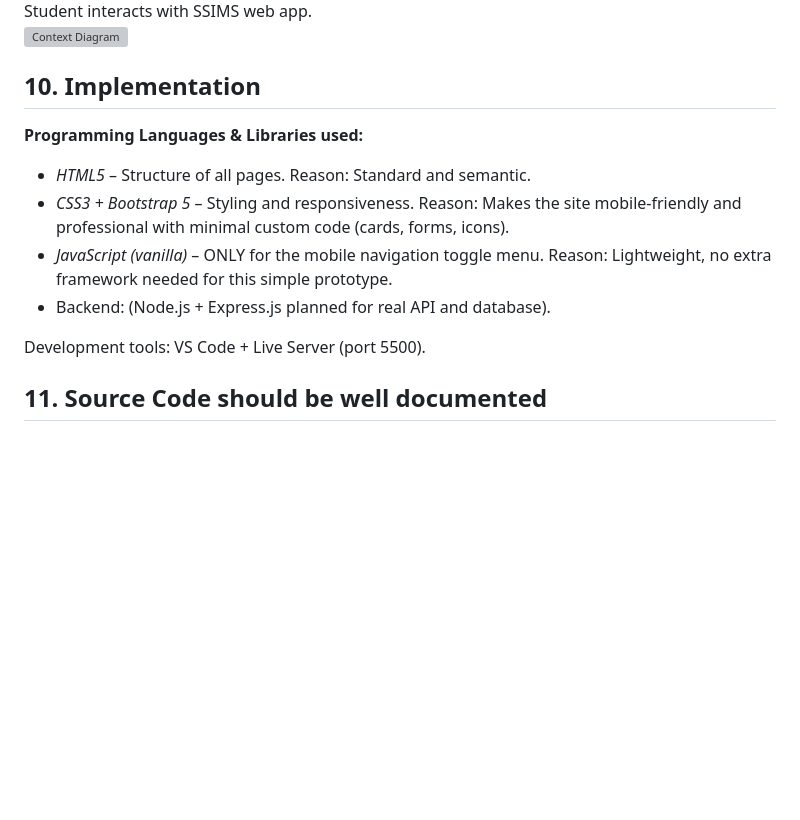
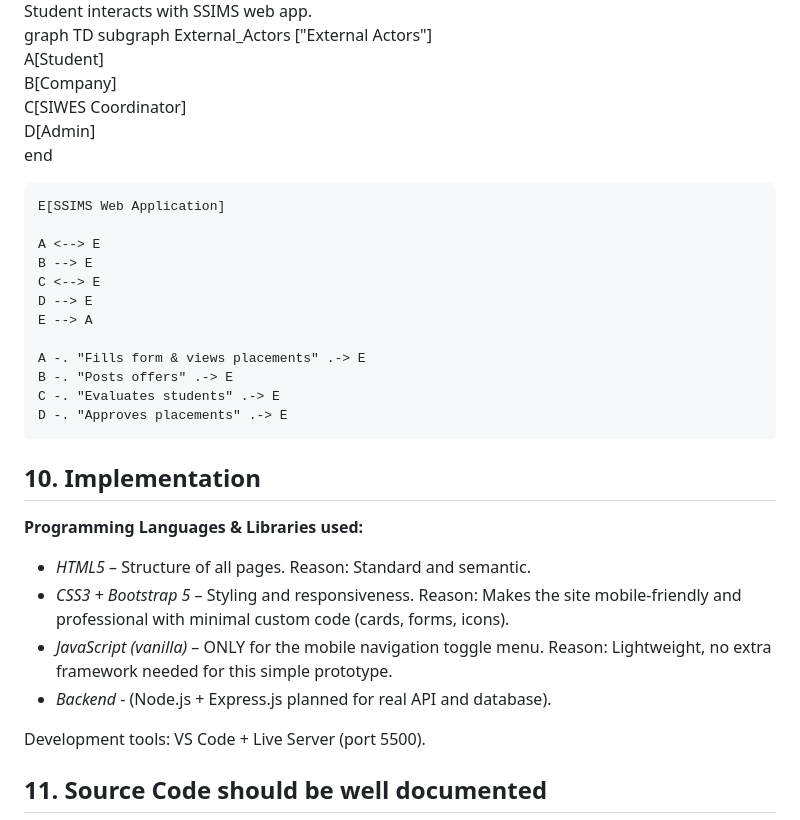
Before and after one commit to eya0ufe-0x/SSIMS-GROUP-3-CPE461, a Markdown page: SDD.md, the part around one of its changes. GitHub-like rendering; blank space fills up the shorter version; grey boxes are pictures that could not be loaded.

Commit message:
Enhance SDD with diagrams and implementation details
Added UML, class, sequence, and context diagrams using Mermaid syntax. Updated implementation details and included a waterfall model diagram.

```diff
--- a/SDD.md
+++ b/SDD.md
@@ -60,12 +112,31 @@ Student fills form → submits → static placements displayed.
 Student interacts with SSIMS web app.
-![Context Diagram](img/context-diagram.png)
+    graph TD
+    subgraph External_Actors ["External Actors"] <br>
+        A[Student] <br>
+        B[Company] <br>
+        C[SIWES Coordinator] <br>
+        D[Admin] <br>
+    end
+
+    E[SSIMS Web Application]
+
+    A <--> E
+    B --> E
+    C <--> E
+    D --> E
+    E --> A
+
+    A -. "Fills form & views placements" .-> E
+    B -. "Posts offers" .-> E
+    C -. "Evaluates students" .-> E
+    D -. "Approves placements" .-> E
 
 ## 10. Implementation
 **Programming Languages & Libraries used:**
 - *HTML5* – Structure of all pages. Reason: Standard and semantic.
 - *CSS3 + Bootstrap 5* – Styling and responsiveness. Reason: Makes the site mobile-friendly and professional with minimal custom code (cards, forms, icons).
 - *JavaScript (vanilla)* – ONLY for the mobile navigation toggle menu. Reason: Lightweight, no extra framework needed for this simple prototype.
-- Backend: (Node.js + Express.js planned for real API and database).
+- *Backend* - (Node.js + Express.js planned for real API and database).
 
 Development tools: VS Code + Live Server (port 5500).
 
```
Also changed, not shown: other parts of SDD.md (+70 -7 lines).
